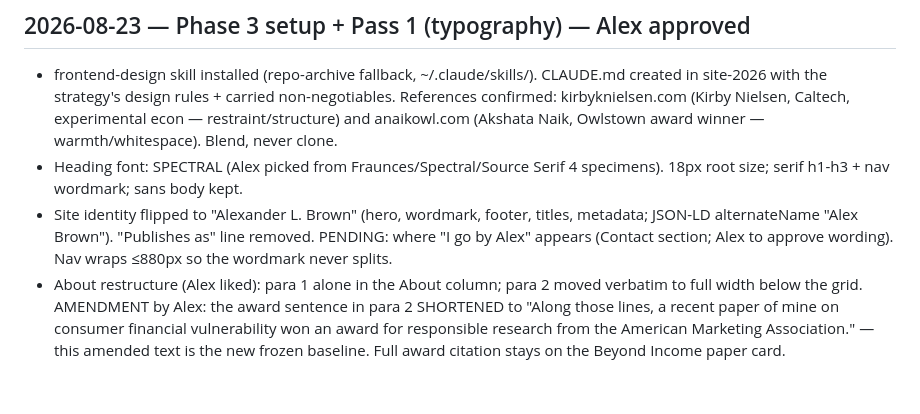
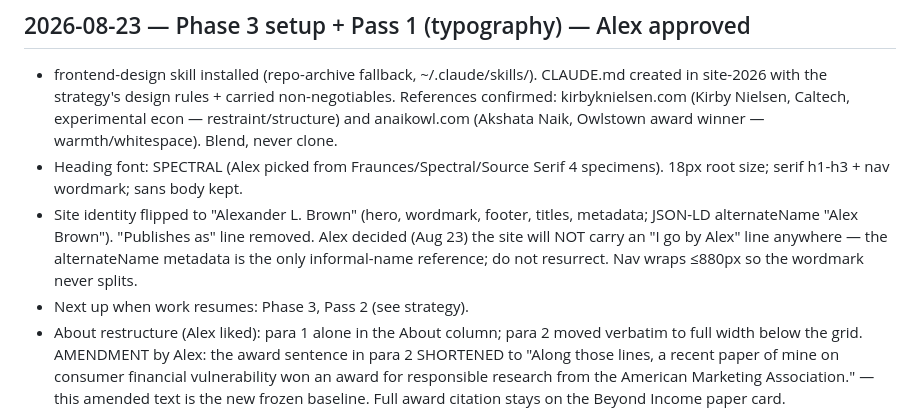
Before and after one commit to alexbrownecon/alexbrownecon.github.io, a Markdown page: DECISIONS.md, the part around the change. Drawn GitHub-style; blank space fills up the shorter version.

Commit message:
Log: no informal-name line on the site; point next session at Pass 2
Co-Authored-By: Claude Fable 5 <noreply@anthropic.com>

```diff
--- a/DECISIONS.md
+++ b/DECISIONS.md
@@ -198,8 +198,10 @@ Alex approved or rejected, and why.
   specimens). 18px root size; serif h1-h3 + nav wordmark; sans body kept.
 - Site identity flipped to "Alexander L. Brown" (hero, wordmark, footer,
   titles, metadata; JSON-LD alternateName "Alex Brown"). "Publishes as" line
-  removed. PENDING: where "I go by Alex" appears (Contact section; Alex to
-  approve wording). Nav wraps ≤880px so the wordmark never splits.
+  removed. Alex decided (Aug 23) the site will NOT carry an "I go by Alex"
+  line anywhere — the alternateName metadata is the only informal-name
+  reference; do not resurrect. Nav wraps ≤880px so the wordmark never splits.
+- Next up when work resumes: Phase 3, Pass 2 (see strategy).
 - About restructure (Alex liked): para 1 alone in the About column; para 2
   moved verbatim to full width below the grid. AMENDMENT by Alex: the award
   sentence in para 2 SHORTENED to "Along those lines, a recent paper of mine
```
